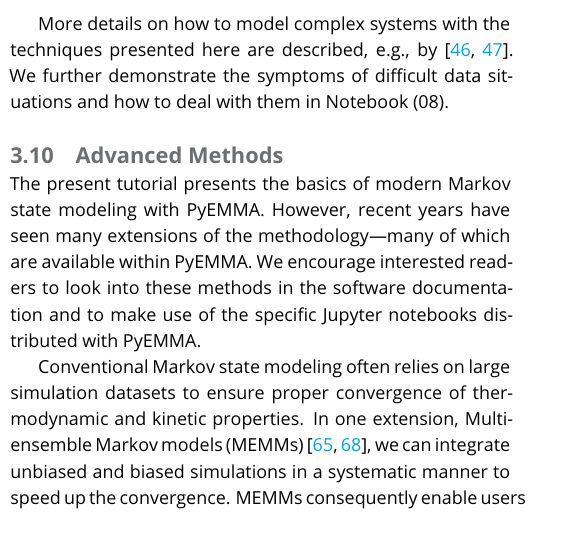
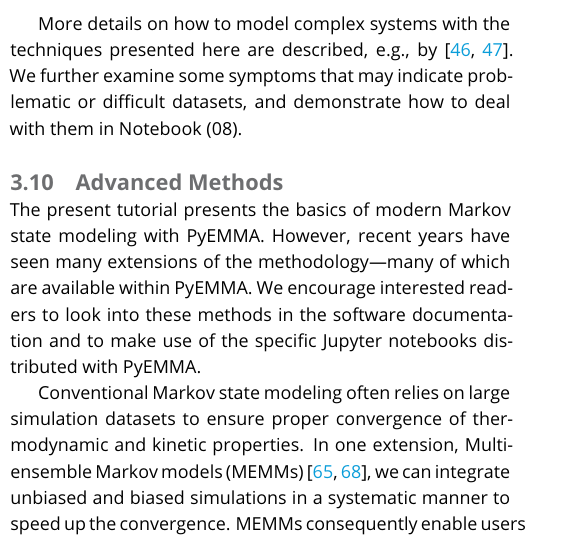
Before and after one commit to markovmodel/pyemma_tutorials, a LaTeX document (manuscript/manuscript.tex): part of one column of page 9 of 12, cut so that both start at the same text. Compiled offline with pdfLaTeX.

Commit message:
BH's suggestion

```diff
--- a/manuscript/manuscript.tex
+++ b/manuscript/manuscript.tex
@@ -597,7 +597,7 @@ Additional technical challenges for large systems include high demands on memory
 we explain how to deal with those in the tutorials (Notebook 00 and 02).
 
 More details on how to model complex systems with the techniques presented here are described, e.g., by~\cite{plattner_protein_2015,plattner_complete_2017}.
-We further demonstrate the symptoms of difficult data situations and how to deal with them in Notebook (08).
+We further examine some symptoms that may indicate problematic or difficult datasets, and demonstrate how to deal with them in Notebook (08).
 
 \subsection{Advanced Methods}
 
```
